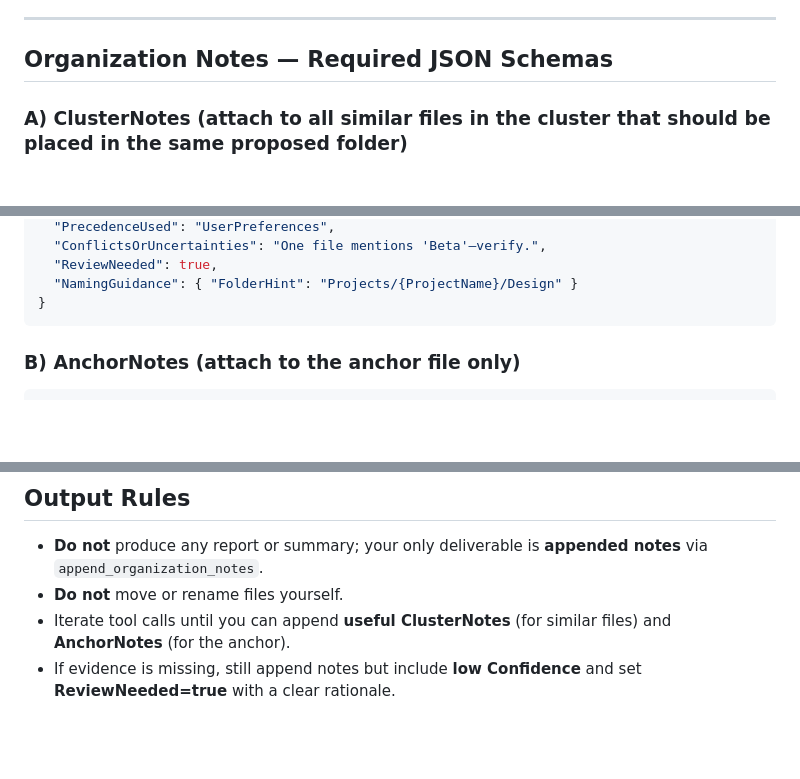
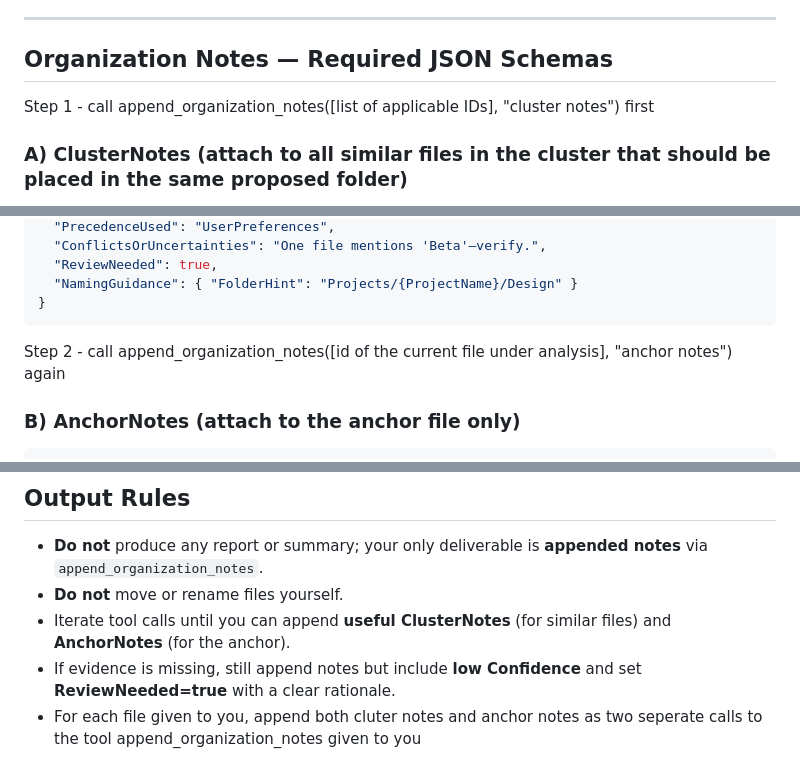
Before and after one commit to Wasala/organizer, a Markdown page: file_organization_planner_agent/prompt.md, 3 parts joined by grey strips. Drawn GitHub-style; blank space fills up the shorter version.

Commit message:
Adding file organization planner modified prompt

````diff
--- a/file_organization_planner_agent/prompt.md
+++ b/file_organization_planner_agent/prompt.md
@@ -78,7 +78,7 @@ Call tools with JSON inputs. Prefer targeted calls.
 ---
 
 ## Organization Notes — Required JSON Schemas
-
+Step 1 - call append_organization_notes([list of applicable IDs], "cluster notes") first
 ### A) ClusterNotes (attach to **all similar files** in the cluster that should be placed in the same proposed folder)
 Based on your analysis, identify paths of files (ProposedFilesForFolder), that can be included in the same folder (ProposedFolderPath) based on topic, theme, project and so on.
 Remember to add notes to all applicable files based on IDs.
@@ -99,6 +99,7 @@ Remember to add notes to all applicable files based on IDs.
   "NamingGuidance": { "FolderHint": "Projects/{ProjectName}/Design" }
 }
 ```
+Step 2 - call append_organization_notes([id of the current file under analysis], "anchor notes") again
 
 ### B) AnchorNotes (attach to **the anchor file only**)
 
@@ -177,3 +178,4 @@ Observations:
 * **Do not** move or rename files yourself.
 * Iterate tool calls until you can append **useful ClusterNotes** (for similar files) and **AnchorNotes** (for the anchor).
 * If evidence is missing, still append notes but include **low Confidence** and set **ReviewNeeded=true** with a clear rationale.
+* For each file given to you, append both cluter notes and anchor notes as two seperate calls to the tool append_organization_notes given to you
````
